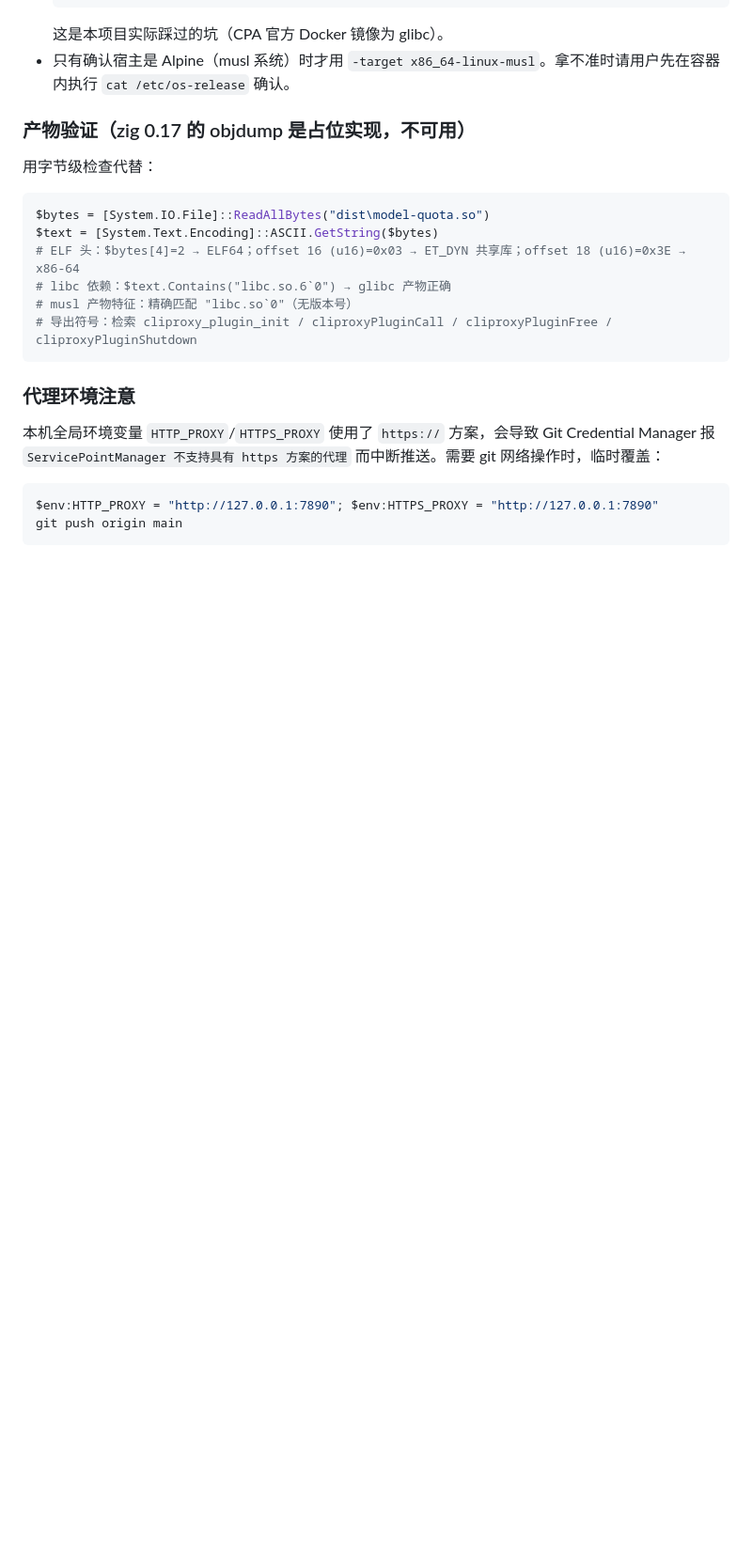
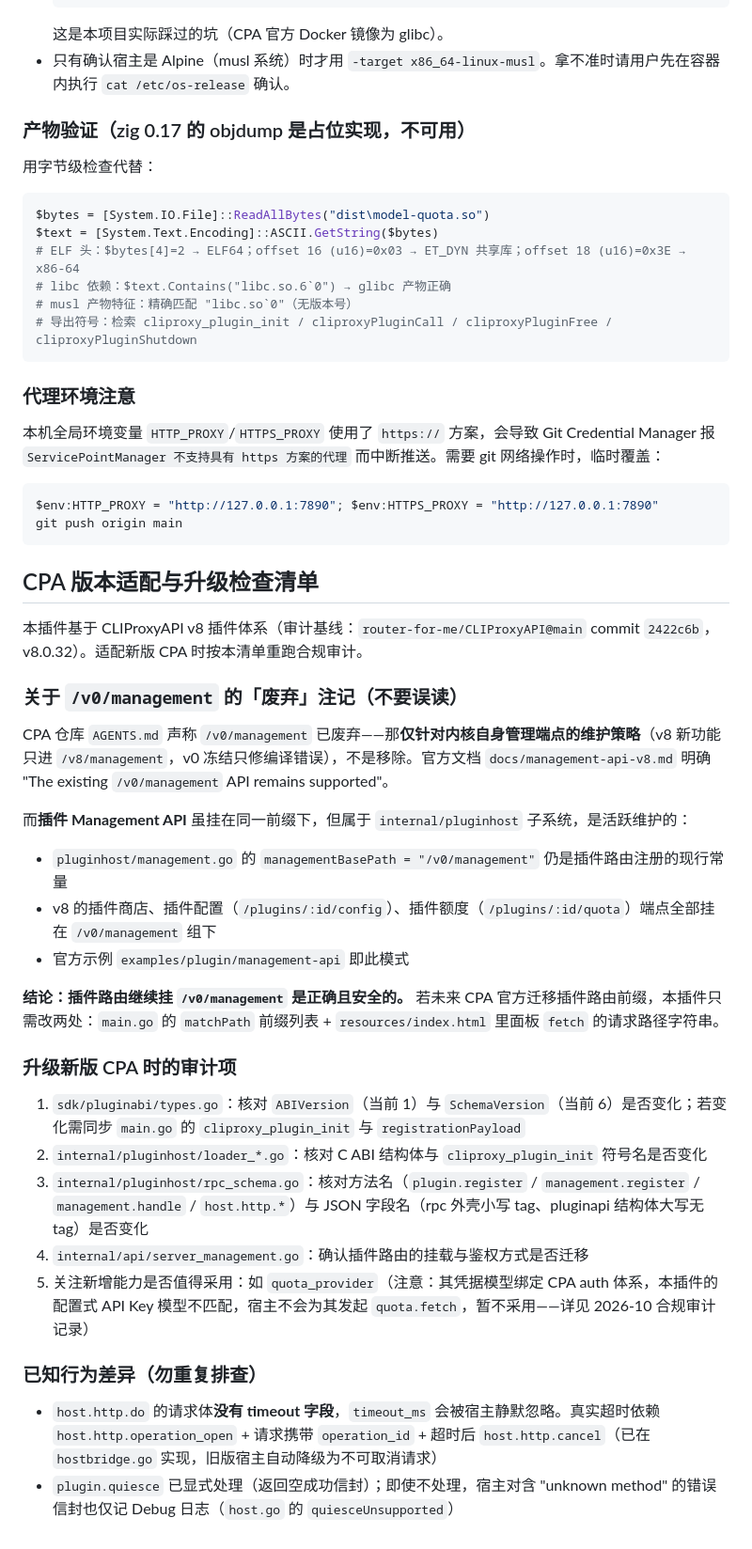
Before and after one commit to sicoolqs/cpa-plugin-model-quota, a Markdown page: AGENTS.md, the part around the change. Shown at 94% size. Drawn GitHub-style; blank space fills up the shorter version.

Commit message:
docs: add CPA version upgrade audit checklist to AGENTS.md

````diff
--- a/AGENTS.md
+++ b/AGENTS.md
@@ -64,3 +64,32 @@ $text = [System.Text.Encoding]::ASCII.GetString($bytes)
 $env:HTTP_PROXY = "http://127.0.0.1:7890"; $env:HTTPS_PROXY = "http://127.0.0.1:7890"
 git push origin main
 ```
+
+## CPA 版本适配与升级检查清单
+
+本插件基于 CLIProxyAPI v8 插件体系（审计基线：`router-for-me/CLIProxyAPI@main` commit `2422c6b`，v8.0.32）。适配新版 CPA 时按本清单重跑合规审计。
+
+### 关于 `/v0/management` 的「废弃」注记（不要误读）
+
+CPA 仓库 `AGENTS.md` 声称 `/v0/management` 已废弃——那**仅针对内核自身管理端点的维护策略**（v8 新功能只进 `/v8/management`，v0 冻结只修编译错误），不是移除。官方文档 `docs/management-api-v8.md` 明确 "The existing `/v0/management` API remains supported"。
+
+而**插件 Management API** 虽挂在同一前缀下，但属于 `internal/pluginhost` 子系统，是活跃维护的：
+
+- `pluginhost/management.go` 的 `managementBasePath = "/v0/management"` 仍是插件路由注册的现行常量
+- v8 的插件商店、插件配置（`/plugins/:id/config`）、插件额度（`/plugins/:id/quota`）端点全部挂在 `/v0/management` 组下
+- 官方示例 `examples/plugin/management-api` 即此模式
+
+**结论：插件路由继续挂 `/v0/management` 是正确且安全的。** 若未来 CPA 官方迁移插件路由前缀，本插件只需改两处：`main.go` 的 `matchPath` 前缀列表 + `resources/index.html` 里面板 `fetch` 的请求路径字符串。
+
+### 升级新版 CPA 时的审计项
+
+1. `sdk/pluginabi/types.go`：核对 `ABIVersion`（当前 1）与 `SchemaVersion`（当前 6）是否变化；若变化需同步 `main.go` 的 `cliproxy_plugin_init` 与 `registrationPayload`
+2. `internal/pluginhost/loader_*.go`：核对 C ABI 结构体与 `cliproxy_plugin_init` 符号名是否变化
+3. `internal/pluginhost/rpc_schema.go`：核对方法名（`plugin.register` / `management.register` / `management.handle` / `host.http.*`）与 JSON 字段名（rpc 外壳小写 tag、pluginapi 结构体大写无 tag）是否变化
+4. `internal/api/server_management.go`：确认插件路由的挂载与鉴权方式是否迁移
+5. 关注新增能力是否值得采用：如 `quota_provider`（注意：其凭据模型绑定 CPA auth 体系，本插件的配置式 API Key 模型不匹配，宿主不会为其发起 `quota.fetch`，暂不采用——详见 2026-10 合规审计记录）
+
+### 已知行为差异（勿重复排查）
+
+- `host.http.do` 的请求体**没有 timeout 字段**，`timeout_ms` 会被宿主静默忽略。真实超时依赖 `host.http.operation_open` + 请求携带 `operation_id` + 超时后 `host.http.cancel`（已在 `hostbridge.go` 实现，旧版宿主自动降级为不可取消请求）
+- `plugin.quiesce` 已显式处理（返回空成功信封）；即使不处理，宿主对含 "unknown method" 的错误信封也仅记 Debug 日志（`host.go` 的 `quiesceUnsupported`）
````
